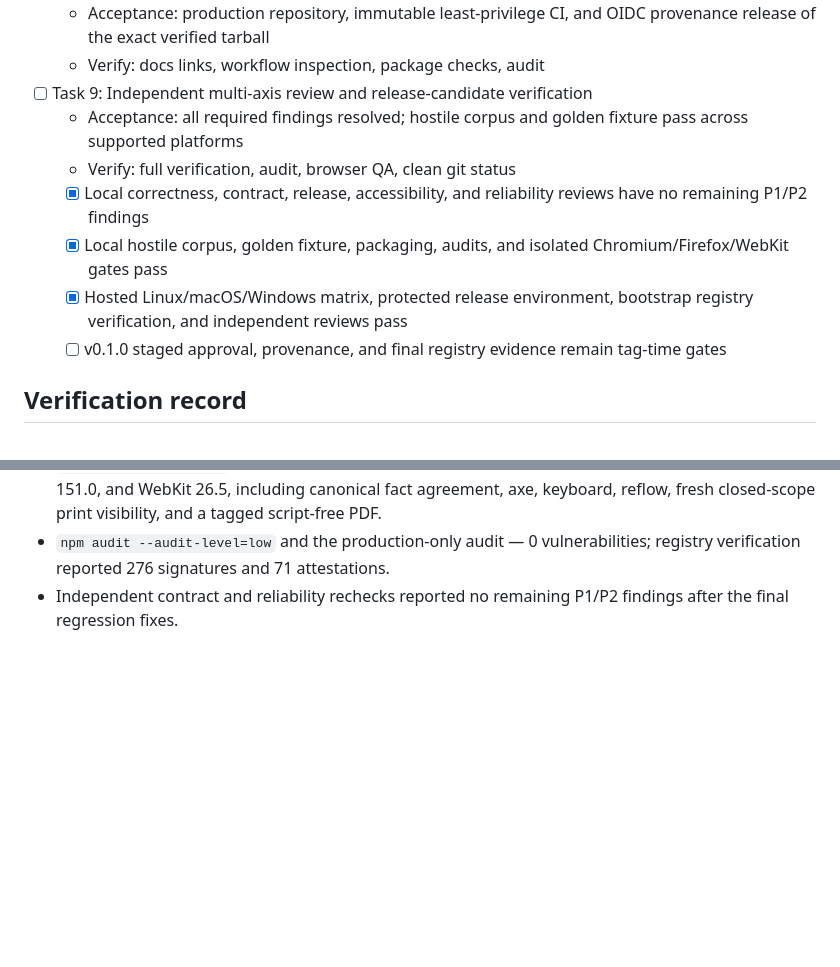
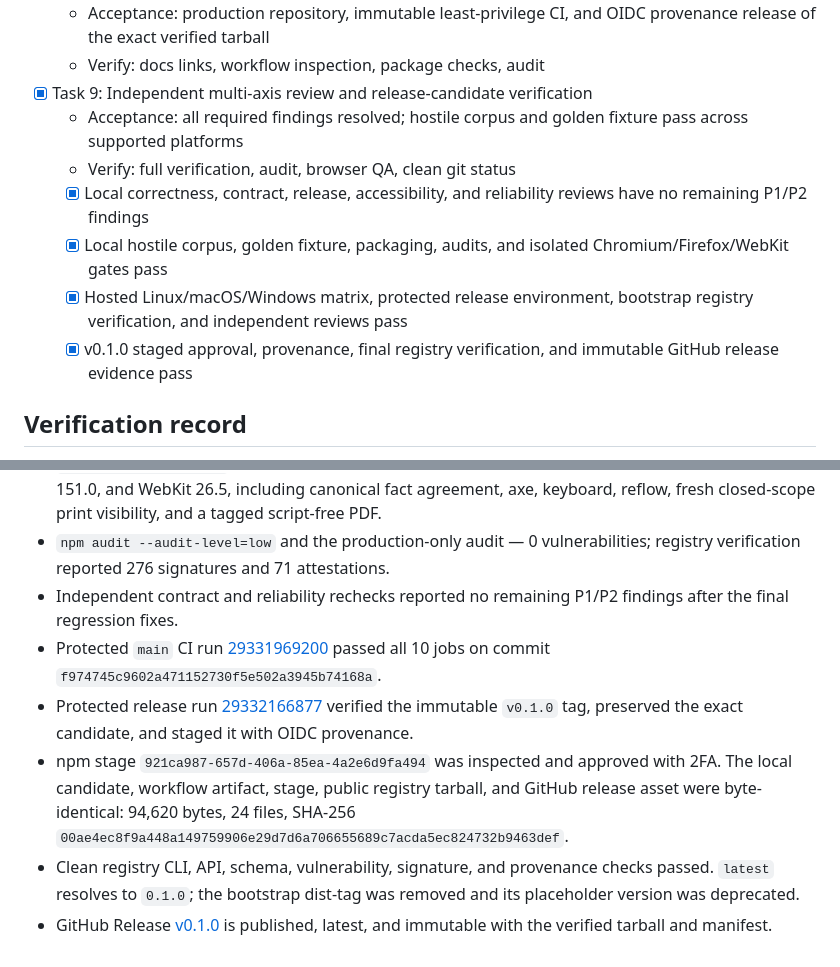
Before and after one commit to zackabrah/scopeglass, a Markdown page: tasks/todo.md, 2 parts joined by grey strips. Rendered like a GitHub page; blank space fills up the shorter version.

```diff
--- a/tasks/todo.md
+++ b/tasks/todo.md
@@ -35,7 +35,7 @@
   - Acceptance: production repository, immutable least-privilege CI, and OIDC
     provenance release of the exact verified tarball
   - Verify: docs links, workflow inspection, package checks, audit
-- [ ] Task 9: Independent multi-axis review and release-candidate verification
+- [x] Task 9: Independent multi-axis review and release-candidate verification
   - Acceptance: all required findings resolved; hostile corpus and golden fixture
     pass across supported platforms
   - Verify: full verification, audit, browser QA, clean git status
@@ -45,8 +45,8 @@
         Chromium/Firefox/WebKit gates pass
   - [x] Hosted Linux/macOS/Windows matrix, protected release environment,
         bootstrap registry verification, and independent reviews pass
-  - [ ] v0.1.0 staged approval, provenance, and final registry evidence remain
-        tag-time gates
+  - [x] v0.1.0 staged approval, provenance, final registry verification, and
+        immutable GitHub release evidence pass
 
 ## Verification record
 
@@ -69,3 +69,21 @@ Local verification on 2026-07-14:
   attestations.
 - Independent contract and reliability rechecks reported no remaining P1/P2
   findings after the final regression fixes.
+- Protected `main` CI run
+  [29331969200](https://github.com/zackabrah/scopeglass/actions/runs/29331969200)
+  passed all 10 jobs on commit `f974745c9602a471152730f5e502a3945b74168a`.
+- Protected release run
+  [29332166877](https://github.com/zackabrah/scopeglass/actions/runs/29332166877)
+  verified the immutable `v0.1.0` tag, preserved the exact candidate, and
+  staged it with OIDC provenance.
+- npm stage `921ca987-657d-406a-85ea-4a2e6d9fa494` was inspected and approved
+  with 2FA. The local candidate, workflow artifact, stage, public registry
+  tarball, and GitHub release asset were byte-identical: 94,620 bytes, 24 files,
+  SHA-256
+  `00ae4ec8f9a448a149759906e29d7d6a706655689c7acda5ec824732b9463def`.
+- Clean registry CLI, API, schema, vulnerability, signature, and provenance
+  checks passed. `latest` resolves to `0.1.0`; the bootstrap dist-tag was
+  removed and its placeholder version was deprecated.
+- GitHub Release
+  [v0.1.0](https://github.com/zackabrah/scopeglass/releases/tag/v0.1.0) is
+  published, latest, and immutable with the verified tarball and manifest.
```
Also changed, not shown: docs/RELEASE.md (+38 -0 lines), docs/SECURITY.md (+13 -8 lines).
